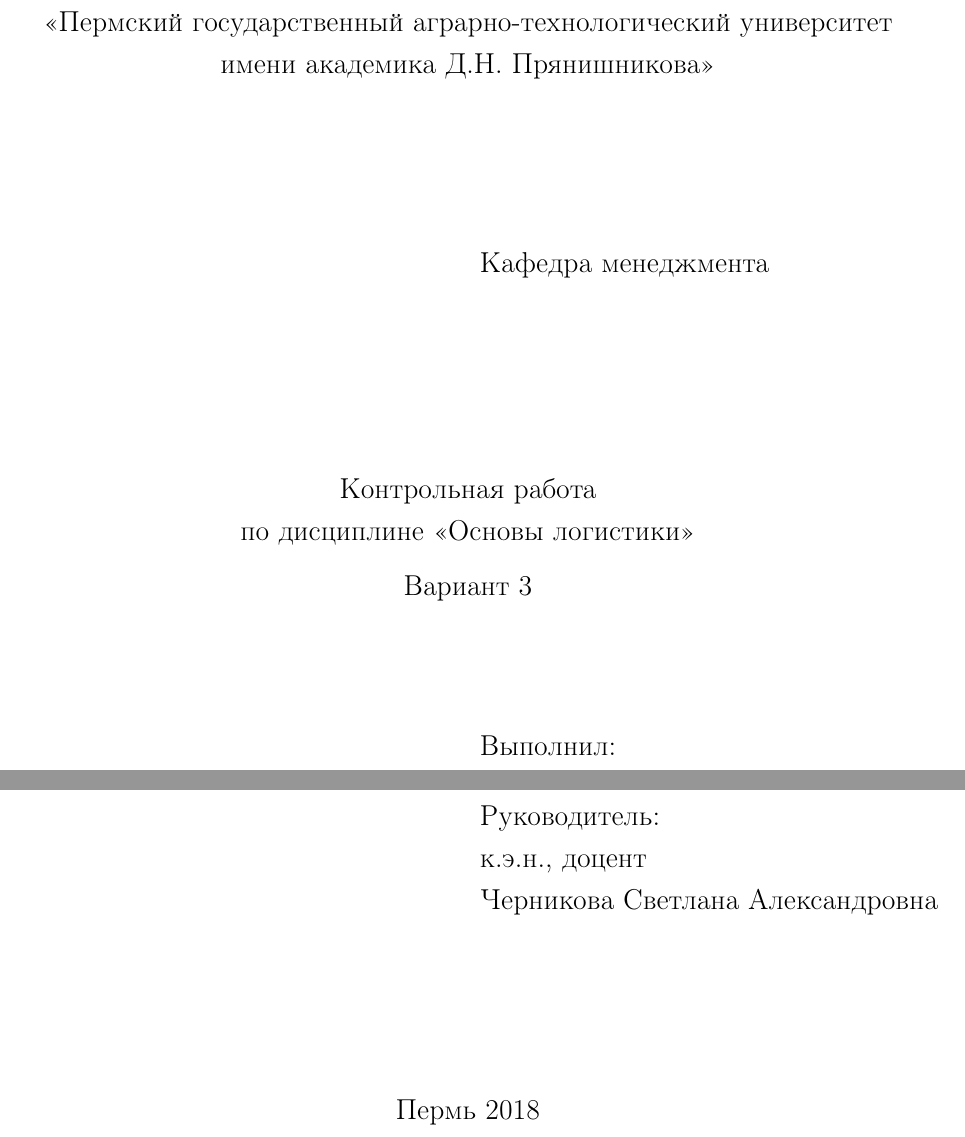
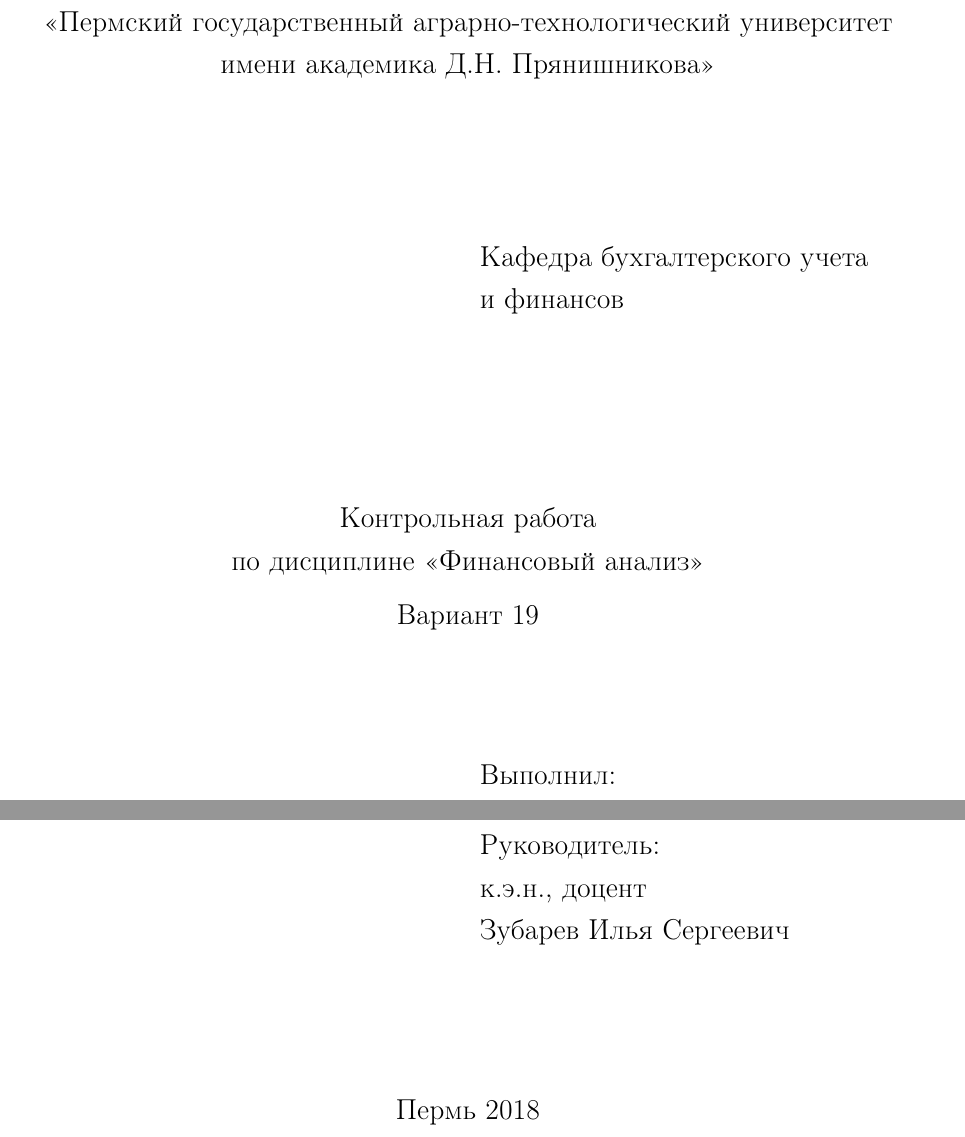
Before and after one commit to kuznetsov2/Finanal, a LaTeX document (Main.tex, which reads titlist.tex): two parts of page 1 of 4, joined at a grey line, cut so that both start at the same text. Compiled offline with pdfLaTeX.

Commit message:
txs auto checkin

```diff
--- a/titlist.tex
+++ b/titlist.tex
@@ -7,18 +7,18 @@
 \end{center}
 \vspace{10ex}
 \begin{tabularx}{\textwidth}{XX}
-	& Кафедра менеджмента %\\
-%	& и финансов
+	& Кафедра бухгалтерского учета \\
+	& и финансов
 \end{tabularx}
 \begin{center}
 	\vspace{13ex}
 	Контрольная работа\\
-	по дисциплине <<Основы логистики>> \\
+	по дисциплине <<Финансовый анализ>> \\
 %	\vspace{1ex}
 %	на тему <<Экономическая эффективность инвестиционной\\ деятельности предприятия на примере ООО <<Агрофирма Острожка>>
 	\vspace{1ex}
 
-	Вариант 3
+	Вариант 19
 \end{center}
 	\vspace{8ex}
 	\begin{tabularx}{\textwidth}{XX}
@@ -30,7 +30,7 @@
 	& Шифр Мн-13-204\\
 	& Руководитель:\\
 	& к.э.н., доцент\\
-	& Черникова Светлана Александровна\\
+	& Зубарев Илья Сергеевич\\
 	\end{tabularx}
 \begin{center}
 	\vfill
```
